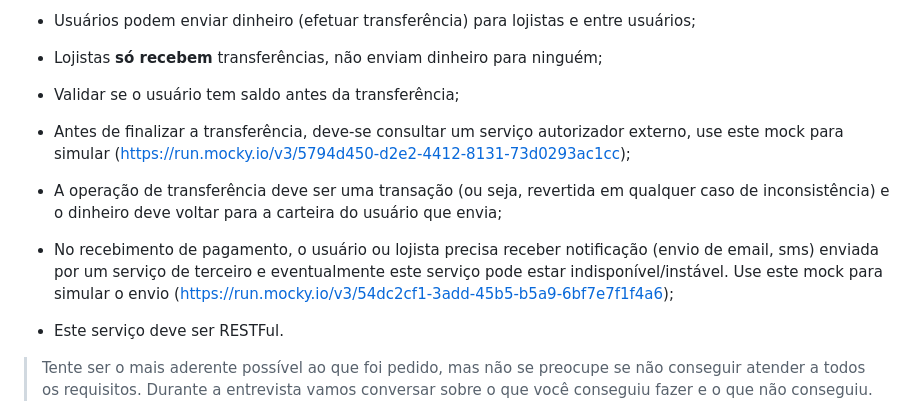
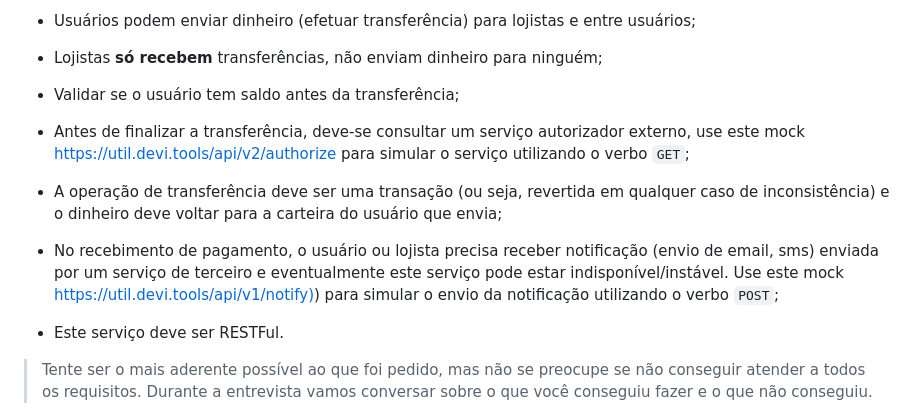
Before and after one commit to PicPay/picpay-desafio-backend, a Markdown page: readme.md, the part around the change. GitHub-like rendering.

Commit message:
feature: atualizar links de mocks do README (#45)

```diff
--- a/readme.md
+++ b/readme.md
@@ -65,15 +65,17 @@ A seguir estão algumas regras de negócio que são importantes para o funcionam
 
 - Validar se o usuário tem saldo antes da transferência;
 
-- Antes de finalizar a transferência, deve-se consultar um serviço autorizador externo, use este mock para
-  simular (https://run.mocky.io/v3/5794d450-d2e2-4412-8131-73d0293ac1cc);
+- Antes de finalizar a transferência, deve-se consultar um serviço autorizador externo, use este mock
+  [https://util.devi.tools/api/v2/authorize](https://util.devi.tools/api/v2/authorize) para simular o serviço
+  utilizando o verbo `GET`;
 
 - A operação de transferência deve ser uma transação (ou seja, revertida em qualquer caso de inconsistência) e o
   dinheiro deve voltar para a carteira do usuário que envia;
 
 - No recebimento de pagamento, o usuário ou lojista precisa receber notificação (envio de email, sms) enviada por um
-  serviço de terceiro e eventualmente este serviço pode estar indisponível/instável. Use este mock para simular o
-  envio (https://run.mocky.io/v3/54dc2cf1-3add-45b5-b5a9-6bf7e7f1f4a6);
+  serviço de terceiro e eventualmente este serviço pode estar indisponível/instável. Use este mock
+  [https://util.devi.tools/api/v1/notify)](https://util.devi.tools/api/v1/notify)) para simular o envio da notificação
+  utilizando o verbo `POST`;
 
 - Este serviço deve ser RESTFul.
 
```
